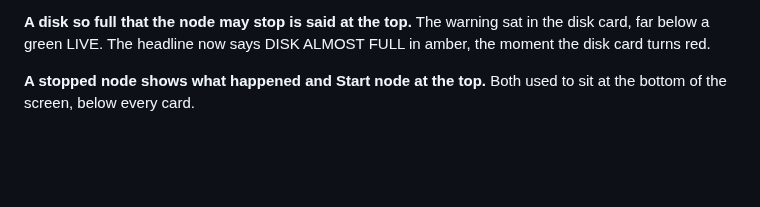
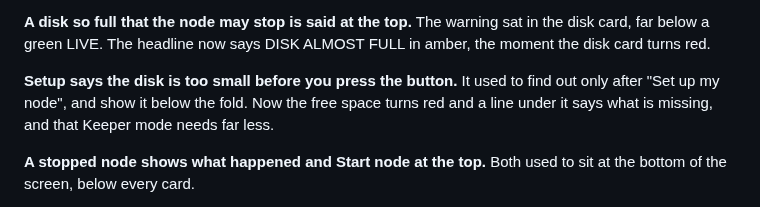
Before and after one commit to MendeMatthias/easynode, a Markdown page: apps/node/CHANGELOG.md, the part around the change. GitHub-like rendering; blank space fills up the shorter version.

```diff
--- a/apps/node/CHANGELOG.md
+++ b/apps/node/CHANGELOG.md
@@ -27,6 +27,11 @@ stuck node instead of "running", and groups the block number.
 **A disk so full that the node may stop is said at the top.** The warning
 sat in the disk card, far below a green LIVE. The headline now says DISK
 ALMOST FULL in amber, the moment the disk card turns red.
+
+**Setup says the disk is too small before you press the button.** It used to
+find out only after "Set up my node", and show it below the fold. Now the
+free space turns red and a line under it says what is missing, and that
+Keeper mode needs far less.
 
 **A stopped node shows what happened and Start node at the top.** Both used
 to sit at the bottom of the screen, below every card.
```
Also changed, not shown: docs/node-ui-audit-2026-10-12.md (+17 -6 lines).
